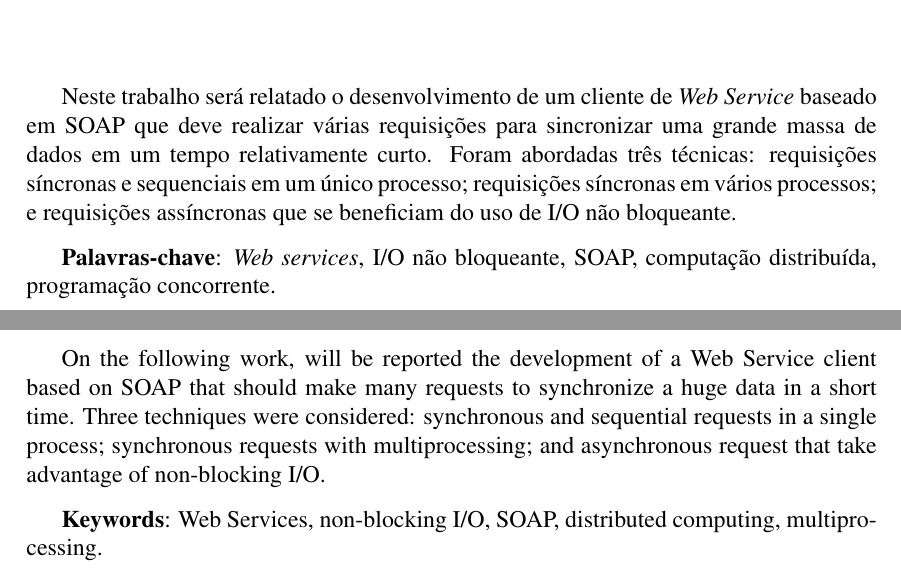
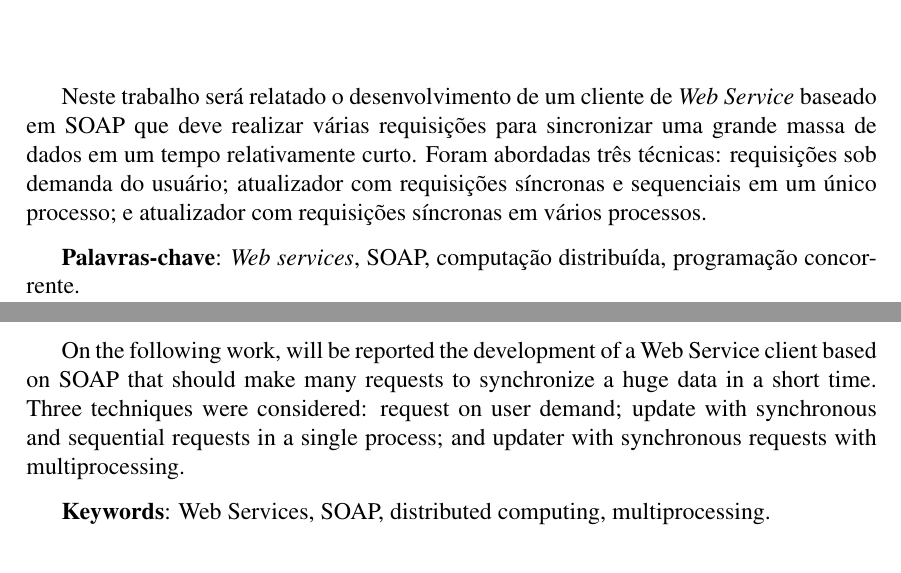
Before and after one commit to vbmendes/tcc-farn, a LaTeX thesis (relatorio/principal.tex, which reads relatorio/resumos.tex): two parts of pages 7 and 9 of 19, joined at a grey line, cut so that both start at the same text. Compiled offline with pdfLaTeX; a LaTeX package or settings file that is missing is left out.

Commit message:
Retirando I/O não bloqueante.

```diff
--- a/relatorio/resumos.tex
+++ b/relatorio/resumos.tex
@@ -12,19 +12,19 @@
 % para numeração seja outro.
 \mychapterast{Resumo}
 
-Neste trabalho será relatado o desenvolvimento de um cliente de \textit{Web Service} baseado em SOAP que deve realizar várias requisições para sincronizar uma grande massa de dados em um tempo relativamente curto. Foram abordadas três técnicas: requisições síncronas e sequenciais em um único processo; requisições síncronas em vários processos; e requisições assíncronas que se beneficiam do uso de I/O não bloqueante.
+Neste trabalho será relatado o desenvolvimento de um cliente de \textit{Web Service} baseado em SOAP que deve realizar várias requisições para sincronizar uma grande massa de dados em um tempo relativamente curto. Foram abordadas três técnicas: requisições sob demanda do usuário; atualizador com requisições síncronas e sequenciais em um único processo; e atualizador com requisições síncronas em vários processos.
 
 \vspace{1.5ex}
 
-{\bf Palavras-chave}: \textit{Web services}, I/O não bloqueante, SOAP, computação distribuída, programação concorrente.
+{\bf Palavras-chave}: \textit{Web services}, SOAP, computação distribuída, programação concorrente.
 %
 % ********** Abstract
 %
 
 \mychapterast{Abstract}
 
-On the following work, will be reported the development of a Web Service client based on SOAP that should make many requests to synchronize a huge data in a short time. Three techniques were considered: synchronous and sequential requests in a single process; synchronous requests with multiprocessing; and asynchronous request that take advantage of non-blocking I/O.
+On the following work, will be reported the development of a Web Service client based on SOAP that should make many requests to synchronize a huge data in a short time. Three techniques were considered: request on user demand; update with synchronous and sequential requests in a single process; and updater with synchronous requests with multiprocessing.
 
 \vspace{1.5ex}
 
-{\bf Keywords}: Web Services, non-blocking I/O, SOAP, distributed computing, multiprocessing.
+{\bf Keywords}: Web Services, SOAP, distributed computing, multiprocessing.
```
